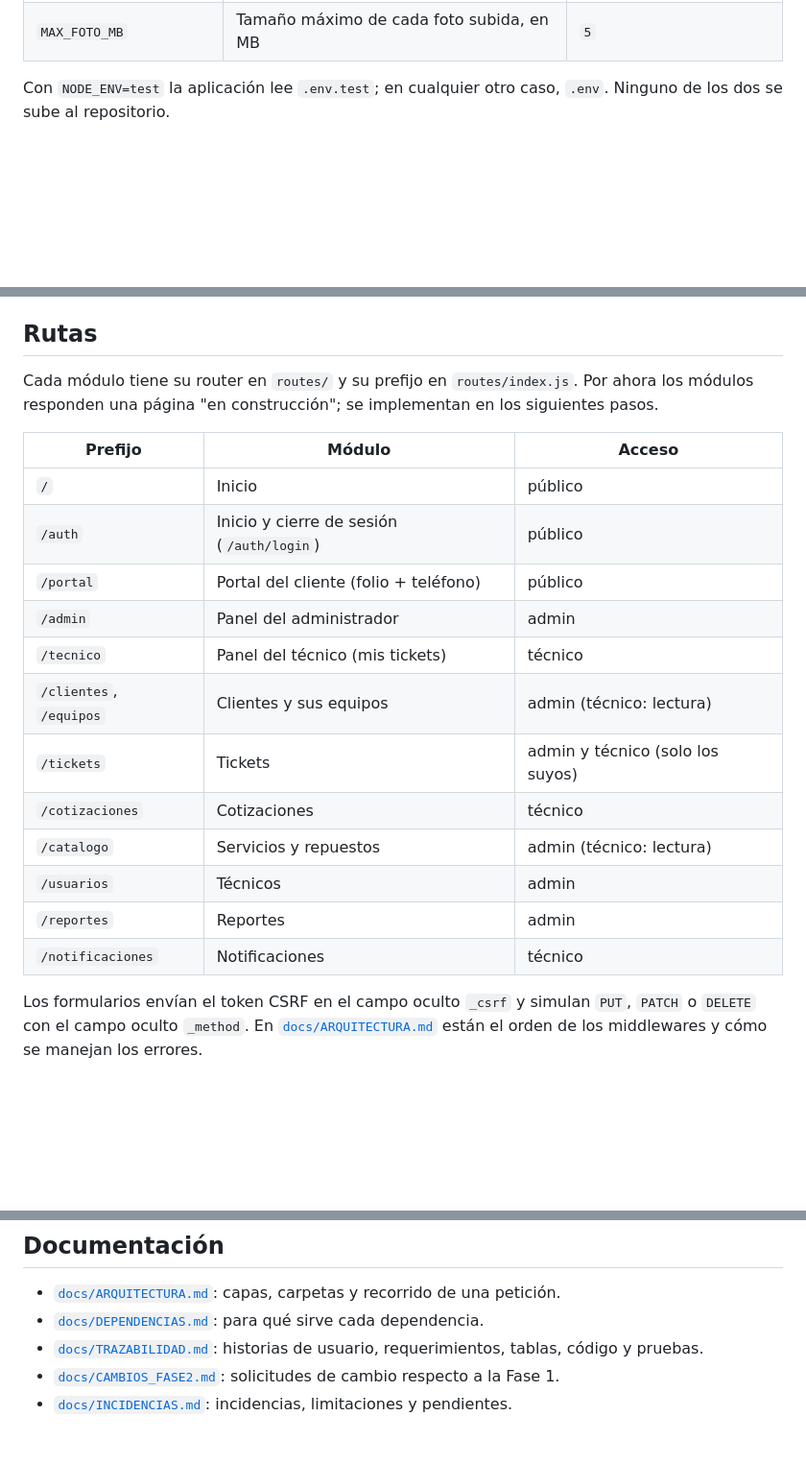
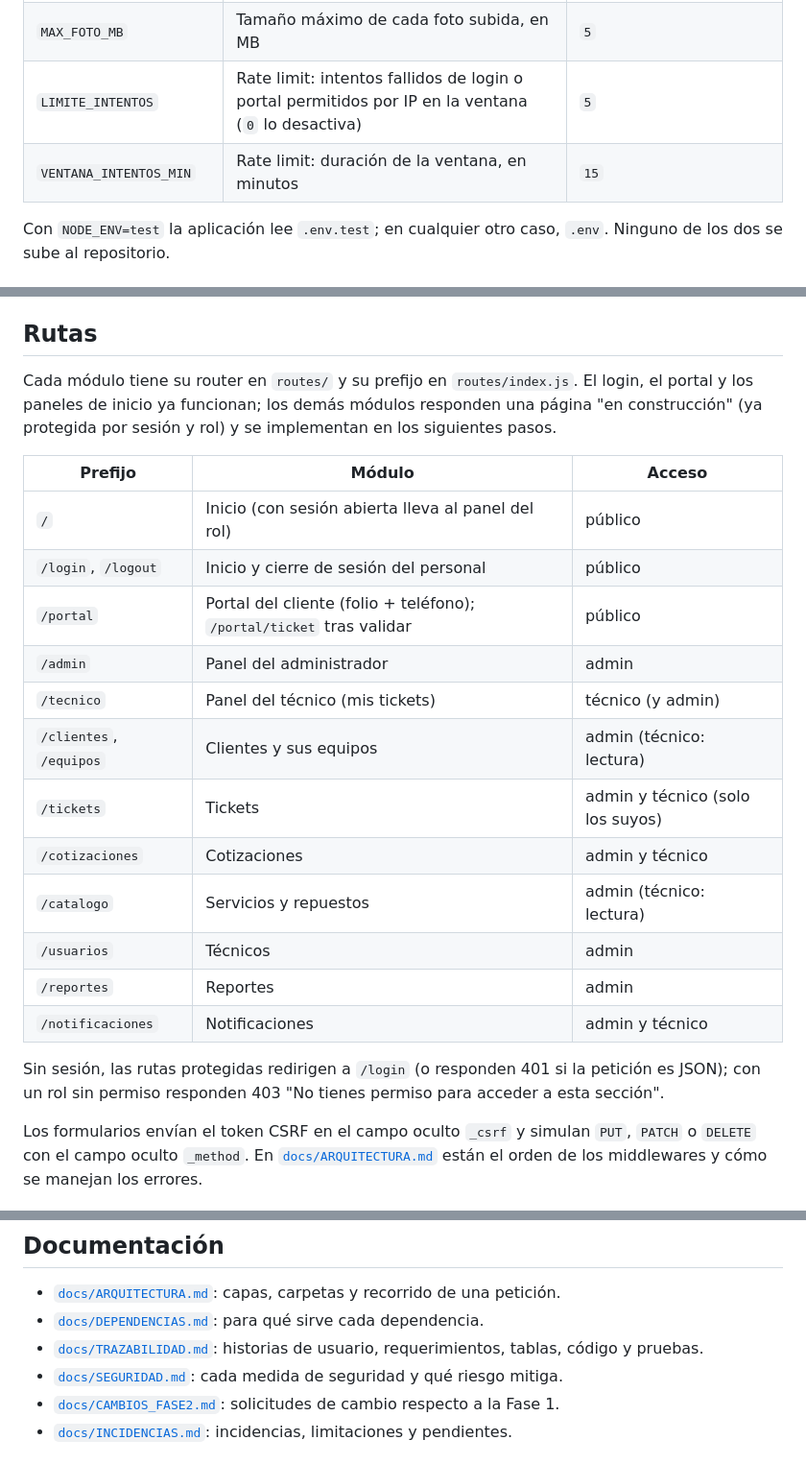
Before and after one commit to EdCas96/Proyecto-Fase-2-tecnitrack-dws901, a Markdown page: README.md, 3 parts joined by grey strips. Shown at 96% size. GitHub-like rendering; blank space fills up the shorter version.

Commit message:
docs: actualice el readme con el login y el portal

```diff
--- a/README.md
+++ b/README.md
@@ -66,6 +66,8 @@ Sistema web de gestión de servicio técnico de computadoras. Permite registrar
 | `SESSION_SECRET` | Secreto para firmar la cookie de sesión y los tokens CSRF. **Obligatorio:** sin él la aplicación no arranca | cadena aleatoria larga |
 | `DIAS_LIMITE_COTIZACION` | RN-05: días tras los que una cotización Pendiente se marca como "Pendiente de respuesta" | `7` |
 | `MAX_FOTO_MB` | Tamaño máximo de cada foto subida, en MB | `5` |
+| `LIMITE_INTENTOS` | Rate limit: intentos fallidos de login o portal permitidos por IP en la ventana (`0` lo desactiva) | `5` |
+| `VENTANA_INTENTOS_MIN` | Rate limit: duración de la ventana, en minutos | `15` |
 
 Con `NODE_ENV=test` la aplicación lee `.env.test`; en cualquier otro caso, `.env`. Ninguno de los dos se sube al repositorio.
 
@@ -129,22 +131,24 @@ Además, `sesiones` guarda las sesiones de inicio de sesión (express-mysql-sess
 
 ## Rutas
 
-Cada módulo tiene su router en `routes/` y su prefijo en `routes/index.js`. Por ahora los módulos responden una página "en construcción"; se implementan en los siguientes pasos.
+Cada módulo tiene su router en `routes/` y su prefijo en `routes/index.js`. El login, el portal y los paneles de inicio ya funcionan; los demás módulos responden una página "en construcción" (ya protegida por sesión y rol) y se implementan en los siguientes pasos.
 
 | Prefijo | Módulo | Acceso |
 |---|---|---|
-| `/` | Inicio | público |
-| `/auth` | Inicio y cierre de sesión (`/auth/login`) | público |
-| `/portal` | Portal del cliente (folio + teléfono) | público |
+| `/` | Inicio (con sesión abierta lleva al panel del rol) | público |
+| `/login`, `/logout` | Inicio y cierre de sesión del personal | público |
+| `/portal` | Portal del cliente (folio + teléfono); `/portal/ticket` tras validar | público |
 | `/admin` | Panel del administrador | admin |
-| `/tecnico` | Panel del técnico (mis tickets) | técnico |
+| `/tecnico` | Panel del técnico (mis tickets) | técnico (y admin) |
 | `/clientes`, `/equipos` | Clientes y sus equipos | admin (técnico: lectura) |
 | `/tickets` | Tickets | admin y técnico (solo los suyos) |
-| `/cotizaciones` | Cotizaciones | técnico |
+| `/cotizaciones` | Cotizaciones | admin y técnico |
 | `/catalogo` | Servicios y repuestos | admin (técnico: lectura) |
 | `/usuarios` | Técnicos | admin |
 | `/reportes` | Reportes | admin |
-| `/notificaciones` | Notificaciones | técnico |
+| `/notificaciones` | Notificaciones | admin y técnico |
+
+Sin sesión, las rutas protegidas redirigen a `/login` (o responden 401 si la petición es JSON); con un rol sin permiso responden 403 "No tienes permiso para acceder a esta sección".
 
 Los formularios envían el token CSRF en el campo oculto `_csrf` y simulan `PUT`, `PATCH` o `DELETE` con el campo oculto `_method`. En [`docs/ARQUITECTURA.md`](docs/ARQUITECTURA.md) están el orden de los middlewares y cómo se manejan los errores.
 
@@ -176,6 +199,7 @@ Todos usan la contraseña **`Tecni2026!`**.
 - [`docs/ARQUITECTURA.md`](docs/ARQUITECTURA.md): capas, carpetas y recorrido de una petición.
 - [`docs/DEPENDENCIAS.md`](docs/DEPENDENCIAS.md): para qué sirve cada dependencia.
 - [`docs/TRAZABILIDAD.md`](docs/TRAZABILIDAD.md): historias de usuario, requerimientos, tablas, código y pruebas.
+- [`docs/SEGURIDAD.md`](docs/SEGURIDAD.md): cada medida de seguridad y qué riesgo mitiga.
 - [`docs/CAMBIOS_FASE2.md`](docs/CAMBIOS_FASE2.md): solicitudes de cambio respecto a la Fase 1.
 - [`docs/INCIDENCIAS.md`](docs/INCIDENCIAS.md): incidencias, limitaciones y pendientes.
 
```
Also changed, not shown: other parts of README.md (+19 -0 lines).
